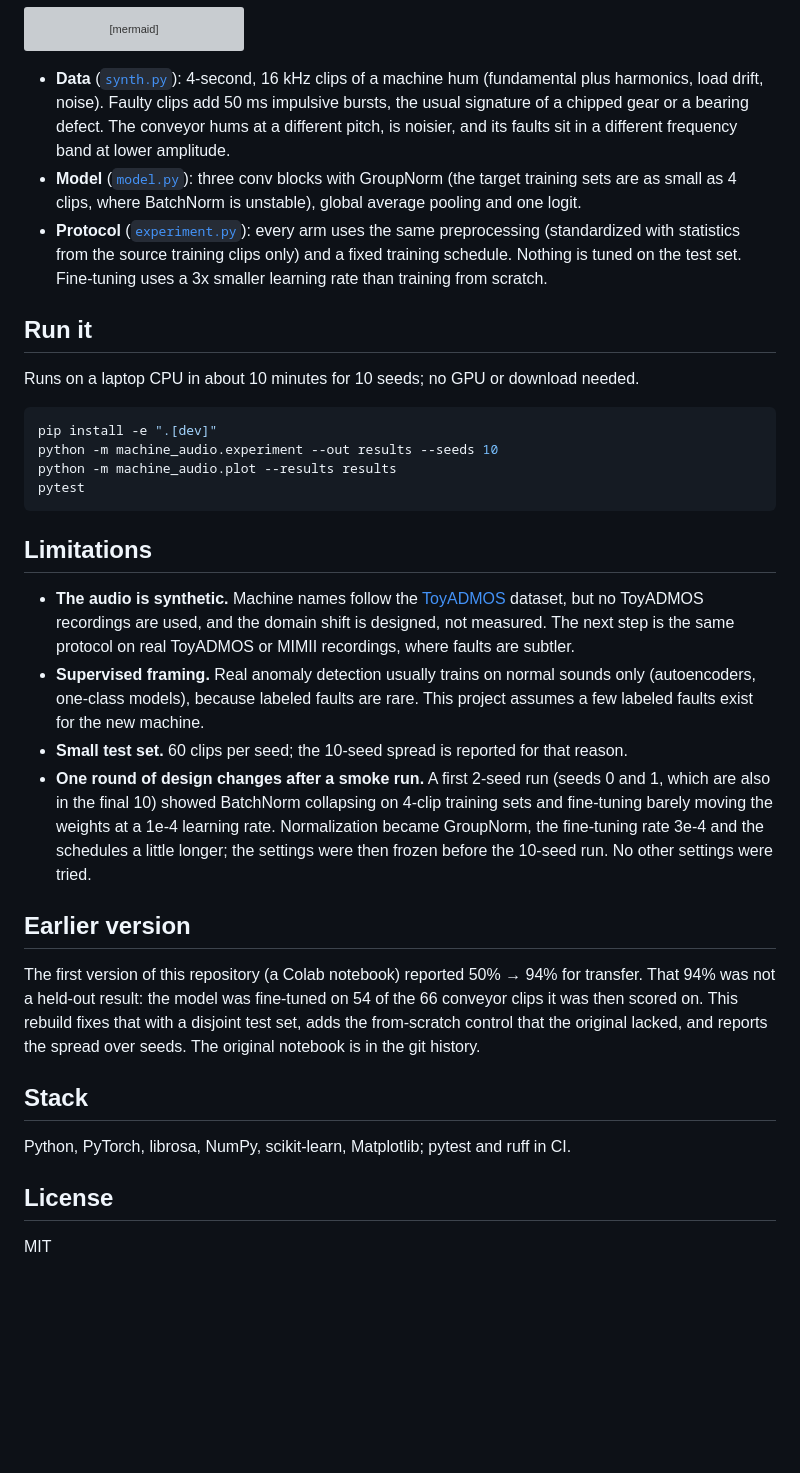
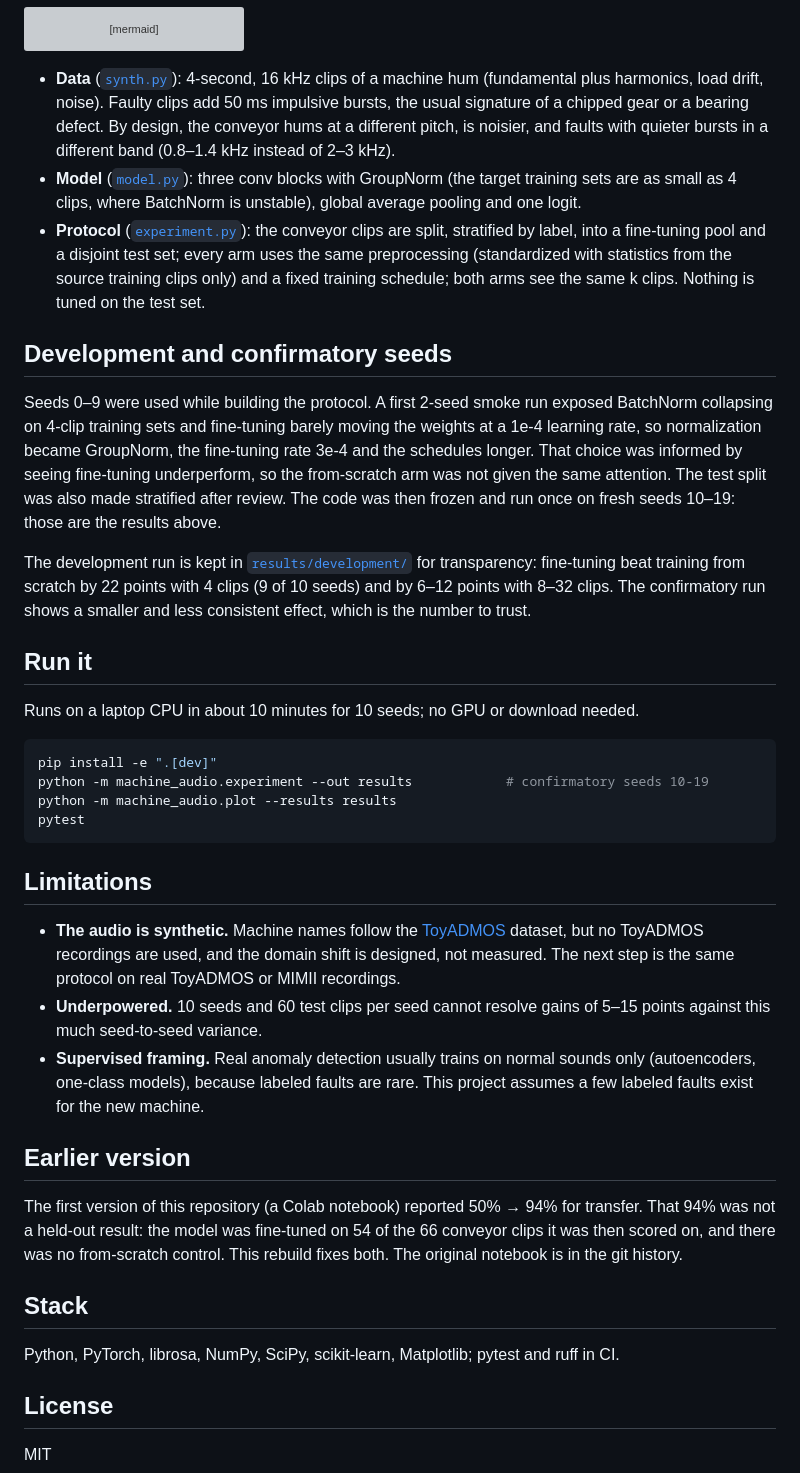
Before and after one commit to dojedaro/transfer-learning-audio-anomaly-detection, a Markdown page: README.md, the part around one of its changes. Drawn GitHub-style; blank space fills up the shorter version; grey boxes are pictures that could not be loaded.

````diff
--- a/README.md
+++ b/README.md
@@ -55,15 +56,30 @@ flowchart LR
 
 - **Data** ([`synth.py`](src/machine_audio/synth.py)): 4-second, 16 kHz clips of a machine hum
   (fundamental plus harmonics, load drift, noise). Faulty clips add 50 ms impulsive bursts, the
-  usual signature of a chipped gear or a bearing defect. The conveyor hums at a different pitch, is
-  noisier, and its faults sit in a different frequency band at lower amplitude.
+  usual signature of a chipped gear or a bearing defect. By design, the conveyor hums at a
+  different pitch, is noisier, and faults with quieter bursts in a different band (0.8–1.4 kHz
+  instead of 2–3 kHz).
 - **Model** ([`model.py`](src/machine_audio/model.py)): three conv blocks with GroupNorm (the target
   training sets are as small as 4 clips, where BatchNorm is unstable), global average pooling and
   one logit.
-- **Protocol** ([`experiment.py`](src/machine_audio/experiment.py)): every arm uses the same
+- **Protocol** ([`experiment.py`](src/machine_audio/experiment.py)): the conveyor clips are split,
+  stratified by label, into a fine-tuning pool and a disjoint test set; every arm uses the same
   preprocessing (standardized with statistics from the source training clips only) and a fixed
-  training schedule. Nothing is tuned on the test set. Fine-tuning uses a 3x smaller learning rate
-  than training from scratch.
+  training schedule; both arms see the same k clips. Nothing is tuned on the test set.
+
+## Development and confirmatory seeds
+
+Seeds 0–9 were used while building the protocol. A first 2-seed smoke run exposed BatchNorm
+collapsing on 4-clip training sets and fine-tuning barely moving the weights at a 1e-4 learning
+rate, so normalization became GroupNorm, the fine-tuning rate 3e-4 and the schedules longer. That
+choice was informed by seeing fine-tuning underperform, so the from-scratch arm was not given the
+same attention. The test split was also made stratified after review. The code was then frozen and
+run once on fresh seeds 10–19: those are the results above.
+
+The development run is kept in [`results/development/`](results/development/) for transparency:
+fine-tuning beat training from scratch by 22 points with 4 clips (9 of 10 seeds) and by 6–12 points
+with 8–32 clips. The confirmatory run shows a smaller and less consistent effect, which is the
+number to trust.
 
 ## Run it
 
@@ -71,7 +87,7 @@ Runs on a laptop CPU in about 10 minutes for 10 seeds; no GPU or download needed
 
 ```bash
 pip install -e ".[dev]"
-python -m machine_audio.experiment --out results --seeds 10
+python -m machine_audio.experiment --out results            # confirmatory seeds 10-19
 python -m machine_audio.plot --results results
 pytest
 ```
@@ -80,27 +96,23 @@ pytest
 
 - **The audio is synthetic.** Machine names follow the [ToyADMOS](https://github.com/YumaKoizumi/ToyADMOS-dataset)
   dataset, but no ToyADMOS recordings are used, and the domain shift is designed, not measured.
-  The next step is the same protocol on real ToyADMOS or MIMII recordings, where faults are subtler.
+  The next step is the same protocol on real ToyADMOS or MIMII recordings.
+- **Underpowered.** 10 seeds and 60 test clips per seed cannot resolve gains of 5–15 points against
+  this much seed-to-seed variance.
 - **Supervised framing.** Real anomaly detection usually trains on normal sounds only
   (autoencoders, one-class models), because labeled faults are rare. This project assumes a few
   labeled faults exist for the new machine.
-- **Small test set.** 60 clips per seed; the 10-seed spread is reported for that reason.
-- **One round of design changes after a smoke run.** A first 2-seed run (seeds 0 and 1, which are
-  also in the final 10) showed BatchNorm collapsing on 4-clip training sets and fine-tuning barely
-  moving the weights at a 1e-4 learning rate. Normalization became GroupNorm, the fine-tuning rate
-  3e-4 and the schedules a little longer; the settings were then frozen before the 10-seed run.
-  No other settings were tried.
 
 ## Earlier version
 
 The first version of this repository (a Colab notebook) reported 50% → 94% for transfer. That 94%
 was not a held-out result: the model was fine-tuned on 54 of the 66 conveyor clips it was then
-scored on. This rebuild fixes that with a disjoint test set, adds the from-scratch control that the
-original lacked, and reports the spread over seeds. The original notebook is in the git history.
+scored on, and there was no from-scratch control. This rebuild fixes both. The original notebook is
+in the git history.
 
 ## Stack
 
-Python, PyTorch, librosa, NumPy, scikit-learn, Matplotlib; pytest and ruff in CI.
+Python, PyTorch, librosa, NumPy, SciPy, scikit-learn, Matplotlib; pytest and ruff in CI.
 
 ## License
 
````
Also changed, not shown: other parts of README.md (+23 -22 lines), results/development/learning_curve.png (added), results/learning_curve.png, 5 other files.
